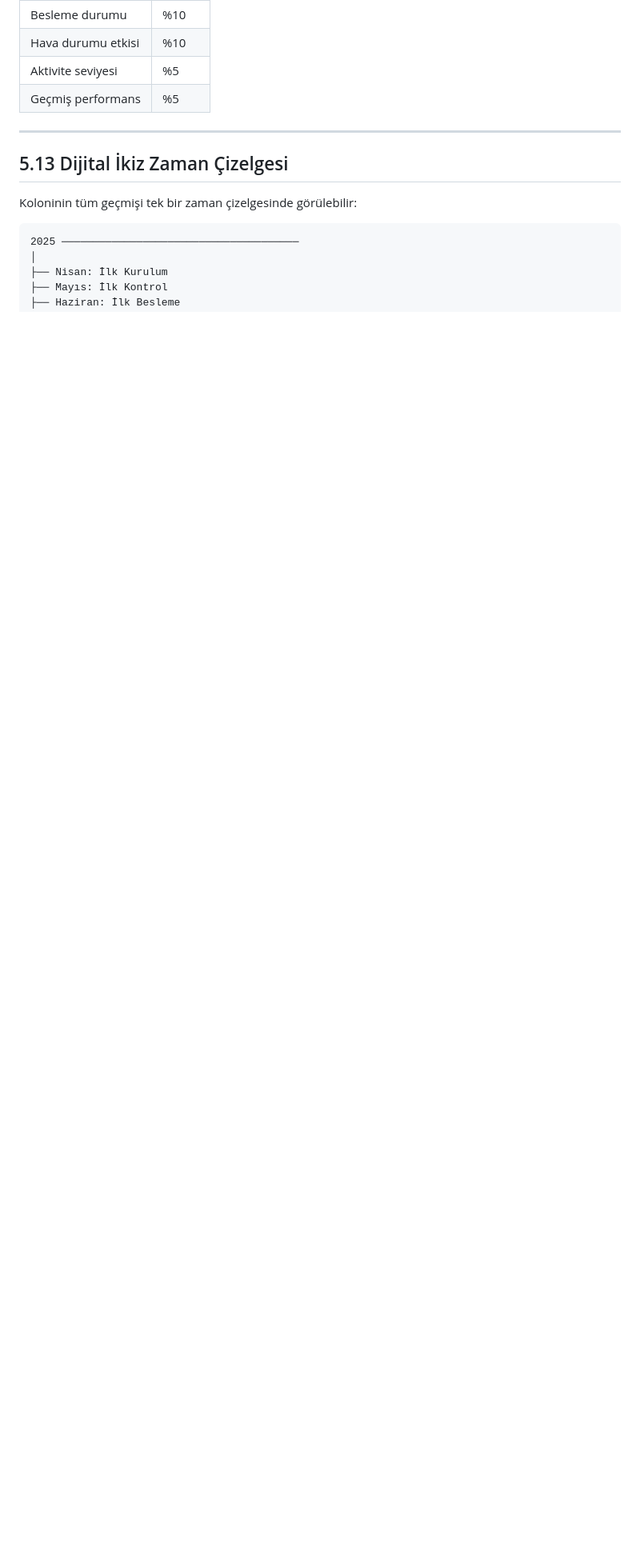
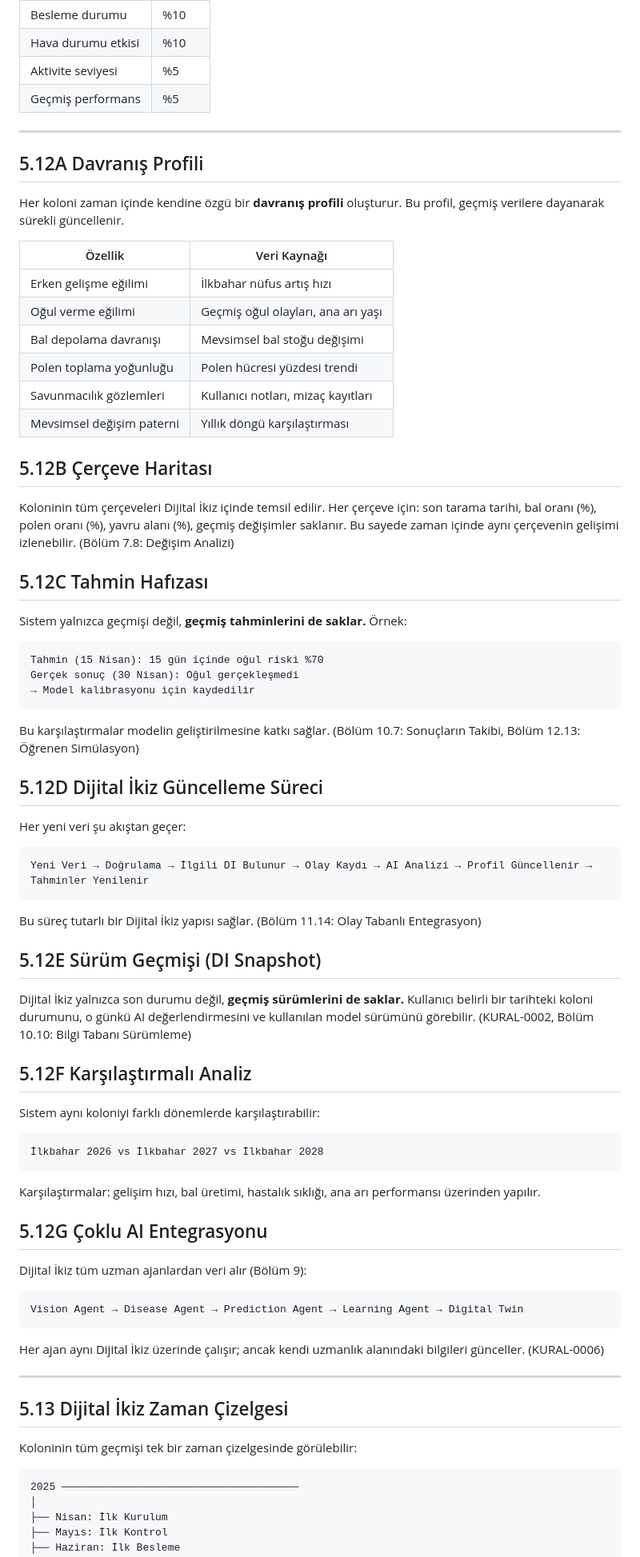
Before and after one commit to ilkerocal/BeeMaster-AI-OS, a Markdown page: 08_DIGITAL_TWIN/DIGITAL_TWIN_ARCHITECTURE.md, the part around the change. Shown at 80% size. Rendered like a GitHub page; blank space fills up the shorter version.

Commit message:
feat: BÖLÜM 5 güncellendi — Dijital İkiz'e 7 yeni bölüm eklendi
BÖLÜM 17'den gelen (BÖLÜM 5 ile çakışmayan):
- 5.12A: Davranış Profili (6 özellik)
- 5.12B: Çerçeve Haritası
- 5.12C: Tahmin Hafızası (tahmin vs gerçek)
- 5.12D: DI Güncelleme Süreci (7 adım)
- 5.12E: Sürüm Geçmişi (DI Snapshot)
- 5.12F: Karşılaştırmalı Analiz (yıllar arası)
- 5.12G: Çoklu AI Entegrasyonu

Tekrar edenler (BÖLÜM 5'te zaten var):
- Kimlik, olay modeli, bileşenler, zaman çizelgesi, sağlık → ATLANDI

````diff
--- a/08_DIGITAL_TWIN/DIGITAL_TWIN_ARCHITECTURE.md
+++ b/08_DIGITAL_TWIN/DIGITAL_TWIN_ARCHITECTURE.md
@@ -254,6 +254,71 @@ Bu puan şu faktörlerden oluşur:
 
 ---
 
+## 5.12A Davranış Profili
+
+Her koloni zaman içinde kendine özgü bir **davranış profili** oluşturur. Bu profil, geçmiş verilere dayanarak sürekli güncellenir.
+
+| Özellik | Veri Kaynağı |
+|----------|-------------|
+| Erken gelişme eğilimi | İlkbahar nüfus artış hızı |
+| Oğul verme eğilimi | Geçmiş oğul olayları, ana arı yaşı |
+| Bal depolama davranışı | Mevsimsel bal stoğu değişimi |
+| Polen toplama yoğunluğu | Polen hücresi yüzdesi trendi |
+| Savunmacılık gözlemleri | Kullanıcı notları, mizaç kayıtları |
+| Mevsimsel değişim paterni | Yıllık döngü karşılaştırması |
+
+## 5.12B Çerçeve Haritası
+
+Koloninin tüm çerçeveleri Dijital İkiz içinde temsil edilir. Her çerçeve için: son tarama tarihi, bal oranı (%), polen oranı (%), yavru alanı (%), geçmiş değişimler saklanır. Bu sayede zaman içinde aynı çerçevenin gelişimi izlenebilir. (Bölüm 7.8: Değişim Analizi)
+
+## 5.12C Tahmin Hafızası
+
+Sistem yalnızca geçmişi değil, **geçmiş tahminlerini de saklar.** Örnek:
+
+```
+Tahmin (15 Nisan): 15 gün içinde oğul riski %70
+Gerçek sonuç (30 Nisan): Oğul gerçekleşmedi
+→ Model kalibrasyonu için kaydedilir
+```
+
+Bu karşılaştırmalar modelin geliştirilmesine katkı sağlar. (Bölüm 10.7: Sonuçların Takibi, Bölüm 12.13: Öğrenen Simülasyon)
+
+## 5.12D Dijital İkiz Güncelleme Süreci
+
+Her yeni veri şu akıştan geçer:
+
+```
+Yeni Veri → Doğrulama → İlgili DI Bulunur → Olay Kaydı → AI Analizi → Profil Güncellenir → Tahminler Yenilenir
+```
+
+Bu süreç tutarlı bir Dijital İkiz yapısı sağlar. (Bölüm 11.14: Olay Tabanlı Entegrasyon)
+
+## 5.12E Sürüm Geçmişi (DI Snapshot)
+
+Dijital İkiz yalnızca son durumu değil, **geçmiş sürümlerini de saklar.** Kullanıcı belirli bir tarihteki koloni durumunu, o günkü AI değerlendirmesini ve kullanılan model sürümünü görebilir. (KURAL-0002, Bölüm 10.10: Bilgi Tabanı Sürümleme)
+
+## 5.12F Karşılaştırmalı Analiz
+
+Sistem aynı koloniyi farklı dönemlerde karşılaştırabilir:
+
+```
+İlkbahar 2026 vs İlkbahar 2027 vs İlkbahar 2028
+```
+
+Karşılaştırmalar: gelişim hızı, bal üretimi, hastalık sıklığı, ana arı performansı üzerinden yapılır.
+
+## 5.12G Çoklu AI Entegrasyonu
+
+Dijital İkiz tüm uzman ajanlardan veri alır (Bölüm 9):
+
+```
+Vision Agent → Disease Agent → Prediction Agent → Learning Agent → Digital Twin
+```
+
+Her ajan aynı Dijital İkiz üzerinde çalışır; ancak kendi uzmanlık alanındaki bilgileri günceller. (KURAL-0006)
+
+---
+
 ## 5.13 Dijital İkiz Zaman Çizelgesi
 
 Koloninin tüm geçmişi tek bir zaman çizelgesinde görülebilir:
````
